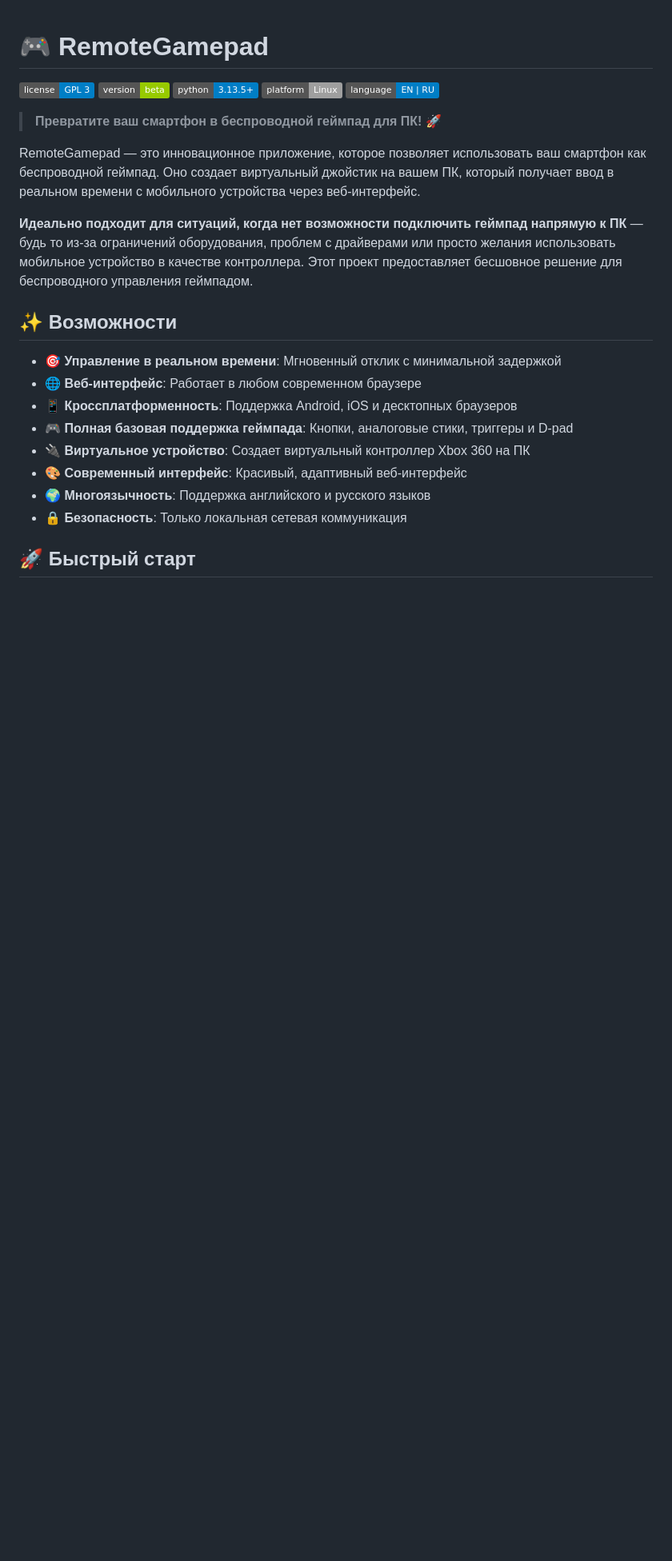
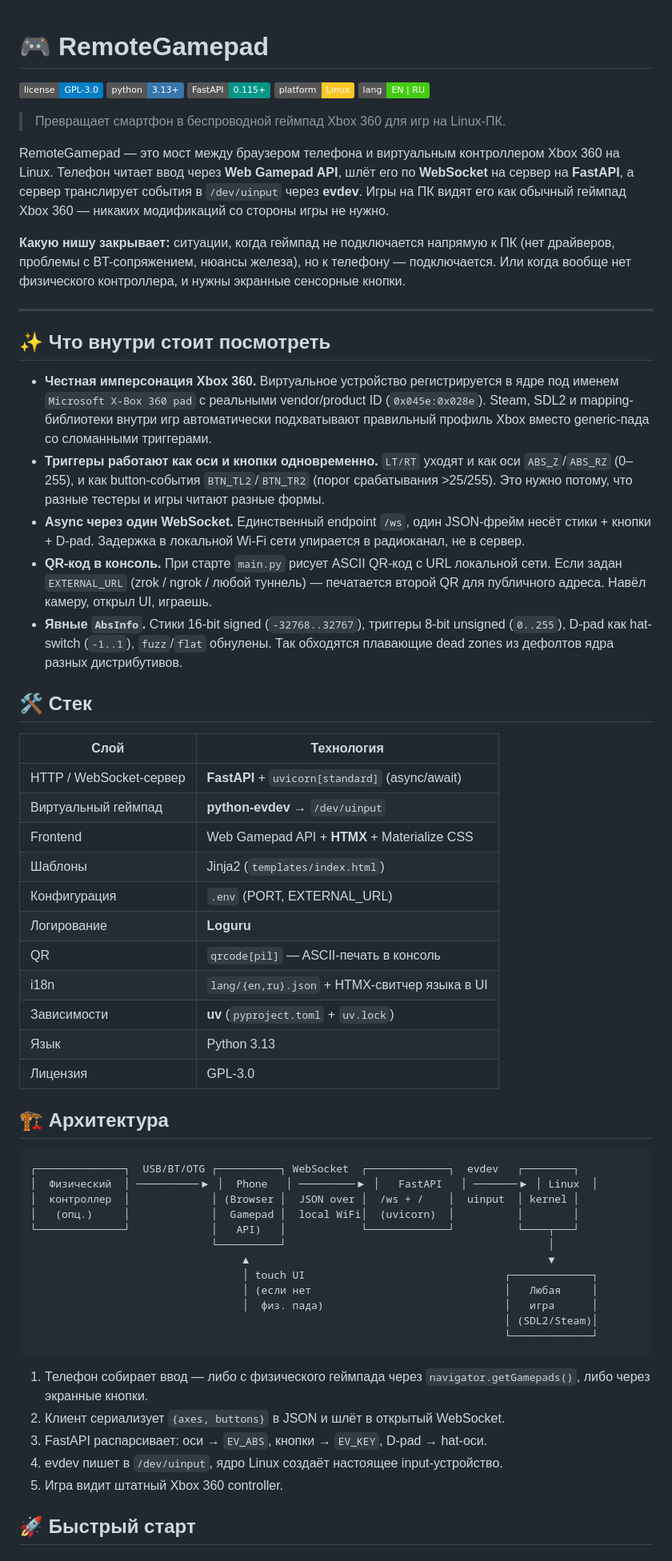
Before and after one commit to ZenonEl/RemoteGamepad, a Markdown page: README.ru.md, the part around one of its changes. Shown at 80% size. GitHub-like rendering; badges without logos; blank space fills up the shorter version.

````diff
--- a/README.ru.md
+++ b/README.ru.md
@@ -1,27 +1,65 @@
 # 🎮 RemoteGamepad
 
-[![License](https://img.shields.io/badge/license-GPL%203-blue.svg)](LICENSE)
-[![Version](https://img.shields.io/badge/version-beta-green.svg)](https://github.com/ZenonEl/RemoteGamepad/releases)
-[![Python](https://img.shields.io/badge/python-3.13.5+-blue.svg)](https://python.org)
-[![Platform](https://img.shields.io/badge/platform-Linux-lightgrey.svg)](https://github.com/ZenonEl/RemoteGamepad)
-[![Language](https://img.shields.io/badge/language-EN%20%7C%20RU-blue.svg)](README.md)
+[![License](https://img.shields.io/badge/license-GPL--3.0-blue.svg)](LICENSE)
+[![Python](https://img.shields.io/badge/python-3.13+-3776AB.svg?logo=python&logoColor=white)](https://www.python.org/)
+[![FastAPI](https://img.shields.io/badge/FastAPI-0.115+-009688.svg?logo=fastapi&logoColor=white)](https://fastapi.tiangolo.com/)
+[![Platform](https://img.shields.io/badge/platform-Linux-FCC624.svg?logo=linux&logoColor=black)](#)
+[![Lang](https://img.shields.io/badge/lang-EN%20%7C%20RU-success.svg)](README.md)
 
-> **Превратите ваш смартфон в беспроводной геймпад для ПК!** 🚀
+> Превращает смартфон в беспроводной геймпад Xbox 360 для игр на Linux-ПК.
 
-RemoteGamepad — это инновационное приложение, которое позволяет использовать ваш смартфон как беспроводной геймпад. Оно создает виртуальный джойстик на вашем ПК, который получает ввод в реальном времени с мобильного устройства через веб-интерфейс.
+RemoteGamepad — это мост между браузером телефона и виртуальным контроллером Xbox 360 на Linux. Телефон читает ввод через **Web Gamepad API**, шлёт его по **WebSocket** на сервер на **FastAPI**, а сервер транслирует события в `/dev/uinput` через **evdev**. Игры на ПК видят его как обычный геймпад Xbox 360 — никаких модификаций со стороны игры не нужно.
 
-**Идеально подходит для ситуаций, когда нет возможности подключить геймпад напрямую к ПК** — будь то из-за ограничений оборудования, проблем с драйверами или просто желания использовать мобильное устройство в качестве контроллера. Этот проект предоставляет бесшовное решение для беспроводного управления геймпадом.
+**Какую нишу закрывает:** ситуации, когда геймпад не подключается напрямую к ПК (нет драйверов, проблемы с BT-сопряжением, нюансы железа), но к телефону — подключается. Или когда вообще нет физического контроллера, и нужны экранные сенсорные кнопки.
 
-## ✨ Возможности
+---
 
-- 🎯 **Управление в реальном времени**: Мгновенный отклик с минимальной задержкой
-- 🌐 **Веб-интерфейс**: Работает в любом современном браузере
-- 📱 **Кроссплатформенность**: Поддержка Android, iOS и десктопных браузеров
-- 🎮 **Полная базовая поддержка геймпада**: Кнопки, аналоговые стики, триггеры и D-pad
-- 🔌 **Виртуальное устройство**: Создает виртуальный контроллер Xbox 360 на ПК
-- 🎨 **Современный интерфейс**: Красивый, адаптивный веб-интерфейс
-- 🌍 **Многоязычность**: Поддержка английского и русского языков
-- 🔒 **Безопасность**: Только локальная сетевая коммуникация
+## ✨ Что внутри стоит посмотреть
+
+- **Честная имперсонация Xbox 360.** Виртуальное устройство регистрируется в ядре под именем `Microsoft X-Box 360 pad` с реальными vendor/product ID (`0x045e:0x028e`). Steam, SDL2 и mapping-библиотеки внутри игр автоматически подхватывают правильный профиль Xbox вместо generic-пада со сломанными триггерами.
+- **Триггеры работают как оси и кнопки одновременно.** `LT/RT` уходят и как оси `ABS_Z`/`ABS_RZ` (0–255), и как button-события `BTN_TL2`/`BTN_TR2` (порог срабатывания >25/255). Это нужно потому, что разные тестеры и игры читают разные формы.
+- **Async через один WebSocket.** Единственный endpoint `/ws`, один JSON-фрейм несёт стики + кнопки + D-pad. Задержка в локальной Wi-Fi сети упирается в радиоканал, не в сервер.
+- **QR-код в консоль.** При старте `main.py` рисует ASCII QR-код с URL локальной сети. Если задан `EXTERNAL_URL` (zrok / ngrok / любой туннель) — печатается второй QR для публичного адреса. Навёл камеру, открыл UI, играешь.
+- **Явные `AbsInfo`.** Стики 16-bit signed (`-32768..32767`), триггеры 8-bit unsigned (`0..255`), D-pad как hat-switch (`-1..1`), `fuzz`/`flat` обнулены. Так обходятся плавающие dead zones из дефолтов ядра разных дистрибутивов.
+
+## 🛠 Стек
+
+| Слой | Технология |
+|---|---|
+| HTTP / WebSocket-сервер | **FastAPI** + `uvicorn[standard]` (async/await) |
+| Виртуальный геймпад | **python-evdev** → `/dev/uinput` |
+| Frontend | Web Gamepad API + **HTMX** + Materialize CSS |
+| Шаблоны | Jinja2 (`templates/index.html`) |
+| Конфигурация | `.env` (PORT, EXTERNAL_URL) |
+| Логирование | **Loguru** |
+| QR | `qrcode[pil]` — ASCII-печать в консоль |
+| i18n | `lang/{en,ru}.json` + HTMX-свитчер языка в UI |
+| Зависимости | **uv** (`pyproject.toml` + `uv.lock`) |
+| Язык | Python 3.13 |
+| Лицензия | GPL-3.0 |
+
+## 🏗 Архитектура
+
+```
+┌──────────────┐  USB/BT/OTG ┌──────────┐ WebSocket  ┌─────────────┐  evdev   ┌────────┐
+│  Физический  │ ──────────▶ │  Phone   │ ─────────▶ │   FastAPI   │ ───────▶ │ Linux  │
+│  контроллер  │             │ (Browser │  JSON over │  /ws + /    │  uinput  │ kernel │
+│   (опц.)     │             │  Gamepad │  local WiFi│  (uvicorn)  │          │        │
+└──────────────┘             │   API)   │            └─────────────┘          └────┬───┘
+                             └──────────┘                                          │
+                                  ▲                                                ▼
+                                  │ touch UI                                ┌─────────────┐
+                                  │ (если нет                               │   Любая     │
+                                  │  физ. пада)                             │   игра      │
+                                                                            │ (SDL2/Steam)│
+                                                                            └─────────────┘
+```
+
+1. Телефон собирает ввод — либо с физического геймпада через `navigator.getGamepads()`, либо через экранные кнопки.
+2. Клиент сериализует `{axes, buttons}` в JSON и шлёт в открытый WebSocket.
+3. FastAPI распарсивает: оси → `EV_ABS`, кнопки → `EV_KEY`, D-pad → hat-оси.
+4. evdev пишет в `/dev/uinput`, ядро Linux создаёт настоящее input-устройство.
+5. Игра видит штатный Xbox 360 controller.
 
 ## 🚀 Быстрый старт
 
````
Also changed, not shown: other parts of README.ru.md (+56 -97 lines), ARCH_SETUP.md (deleted, +0 -92 lines), ROADMAP.md (deleted, +0 -216 lines).
